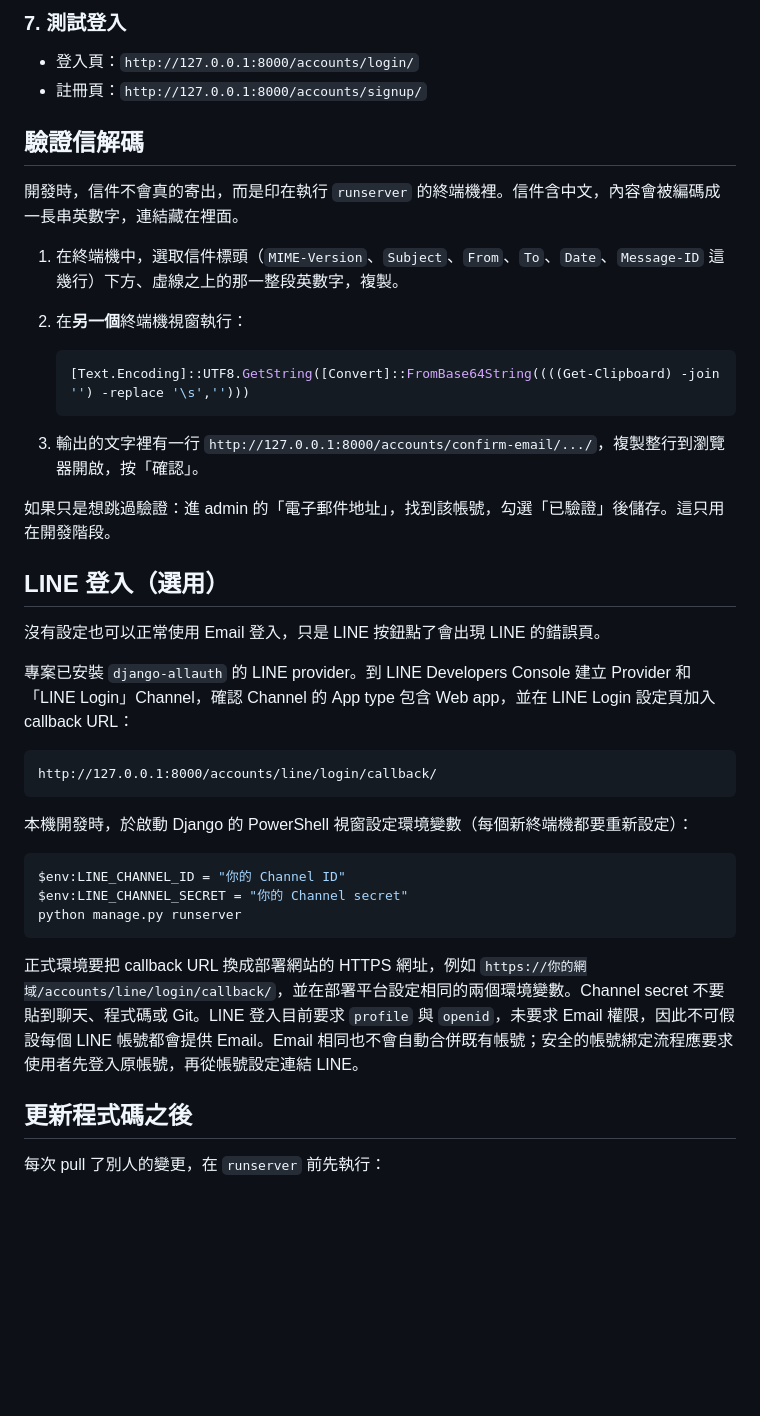
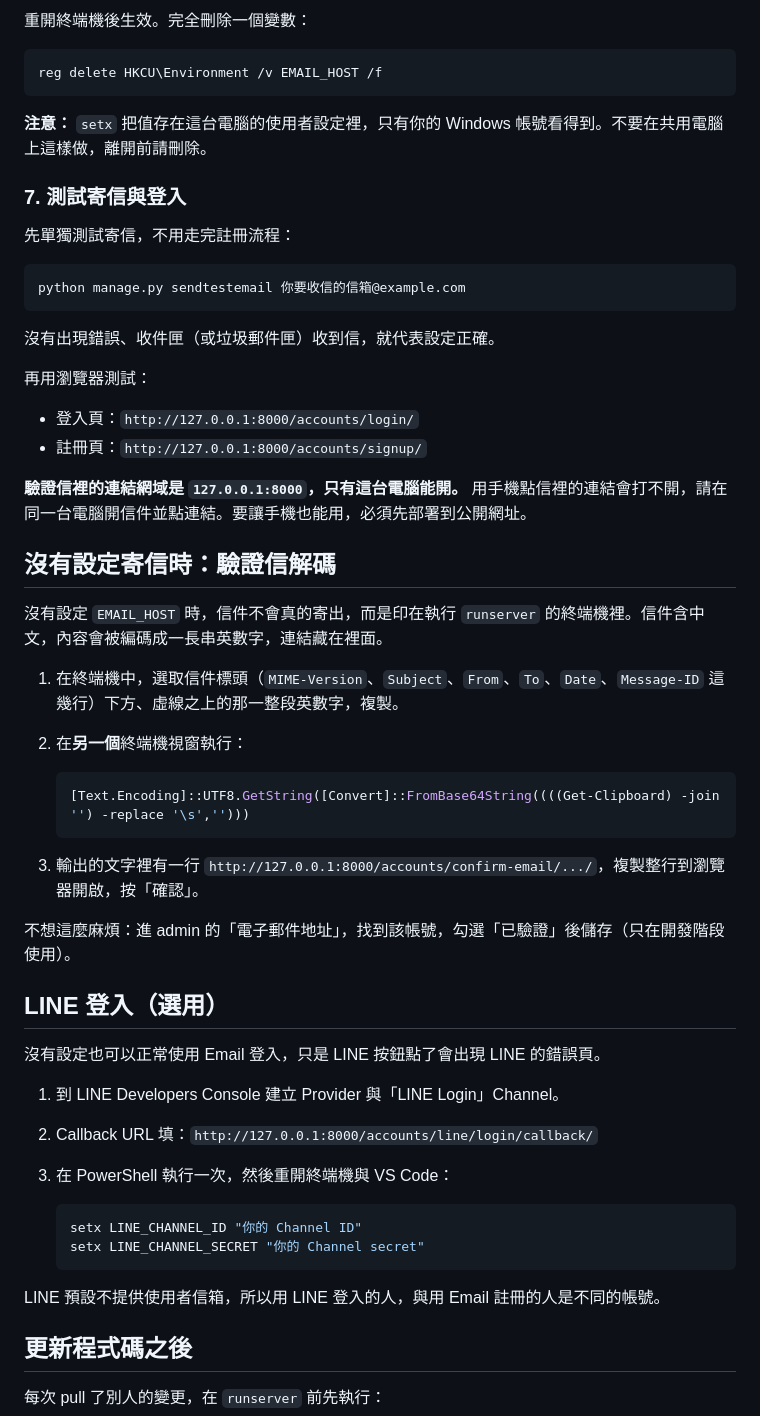
Before and after one commit to KyleYang09/class-schedule-system, a Markdown page: README.md, the part around one of its changes. Rendered like a GitHub page; blank space fills up the shorter version.

````diff
--- a/README.md
+++ b/README.md
@@ -68,12 +120,32 @@ DB_PORT=5432
 
-### 7. 測試登入
+重開終端機後生效。完全刪除一個變數：
+
+```powershell
+reg delete HKCU\Environment /v EMAIL_HOST /f
+```
+
+**注意：** `setx` 把值存在這台電腦的使用者設定裡，只有你的 Windows 帳號看得到。不要在共用電腦上這樣做，離開前請刪除。
+
+### 7. 測試寄信與登入
+
+先單獨測試寄信，不用走完註冊流程：
+
+```powershell
+python manage.py sendtestemail 你要收信的信箱@example.com
+```
+
+沒有出現錯誤、收件匣（或垃圾郵件匣）收到信，就代表設定正確。
+
+再用瀏覽器測試：
 
 - 登入頁：`http://127.0.0.1:8000/accounts/login/`
 - 註冊頁：`http://127.0.0.1:8000/accounts/signup/`
 
-## 驗證信解碼
+**驗證信裡的連結網域是 `127.0.0.1:8000`，只有這台電腦能開。** 用手機點信裡的連結會打不開，請在同一台電腦開信件並點連結。要讓手機也能用，必須先部署到公開網址。
 
-開發時，信件不會真的寄出，而是印在執行 `runserver` 的終端機裡。信件含中文，內容會被編碼成一長串英數字，連結藏在裡面。
+## 沒有設定寄信時：驗證信解碼
+
+沒有設定 `EMAIL_HOST` 時，信件不會真的寄出，而是印在執行 `runserver` 的終端機裡。信件含中文，內容會被編碼成一長串英數字，連結藏在裡面。
 
 1. 在終端機中，選取信件標頭（`MIME-Version`、`Subject`、`From`、`To`、`Date`、`Message-ID` 這幾行）下方、虛線之上的那一整段英數字，複製。
 2. 在**另一個**終端機視窗執行：
@@ -84,27 +156,22 @@ DB_PORT=5432
 
 3. 輸出的文字裡有一行 `http://127.0.0.1:8000/accounts/confirm-email/.../`，複製整行到瀏覽器開啟，按「確認」。
 
-如果只是想跳過驗證：進 admin 的「電子郵件地址」，找到該帳號，勾選「已驗證」後儲存。這只用在開發階段。
+不想這麼麻煩：進 admin 的「電子郵件地址」，找到該帳號，勾選「已驗證」後儲存（只在開發階段使用）。
 
 ## LINE 登入（選用）
 
 沒有設定也可以正常使用 Email 登入，只是 LINE 按鈕點了會出現 LINE 的錯誤頁。
 
-專案已安裝 `django-allauth` 的 LINE provider。到 LINE Developers Console 建立 Provider 和「LINE Login」Channel，確認 Channel 的 App type 包含 Web app，並在 LINE Login 設定頁加入 callback URL：
-
-```text
-http://127.0.0.1:8000/accounts/line/login/callback/
-```
-
-本機開發時，於啟動 Django 的 PowerShell 視窗設定環境變數（每個新終端機都要重新設定）：
+1. 到 LINE Developers Console 建立 Provider 與「LINE Login」Channel。
+2. Callback URL 填：`http://127.0.0.1:8000/accounts/line/login/callback/`
+3. 在 PowerShell 執行一次，然後重開終端機與 VS Code：
 
    ```powershell
-   $env:LINE_CHANNEL_ID = "你的 Channel ID"
-   $env:LINE_CHANNEL_SECRET = "你的 Channel secret"
-   python manage.py runserver
+   setx LINE_CHANNEL_ID "你的 Channel ID"
+   setx LINE_CHANNEL_SECRET "你的 Channel secret"
    ```
 
-正式環境要把 callback URL 換成部署網站的 HTTPS 網址，例如 `https://你的網域/accounts/line/login/callback/`，並在部署平台設定相同的兩個環境變數。Channel secret 不要貼到聊天、程式碼或 Git。LINE 登入目前要求 `profile` 與 `openid`，未要求 Email 權限，因此不可假設每個 LINE 帳號都會提供 Email。Email 相同也不會自動合併既有帳號；安全的帳號綁定流程應要求使用者先登入原帳號，再從帳號設定連結 LINE。
+LINE 預設不提供使用者信箱，所以用 LINE 登入的人，與用 Email 註冊的人是不同的帳號。
 
 ## 更新程式碼之後
 
````
Also changed, not shown: other parts of README.md (+117 -24 lines).
